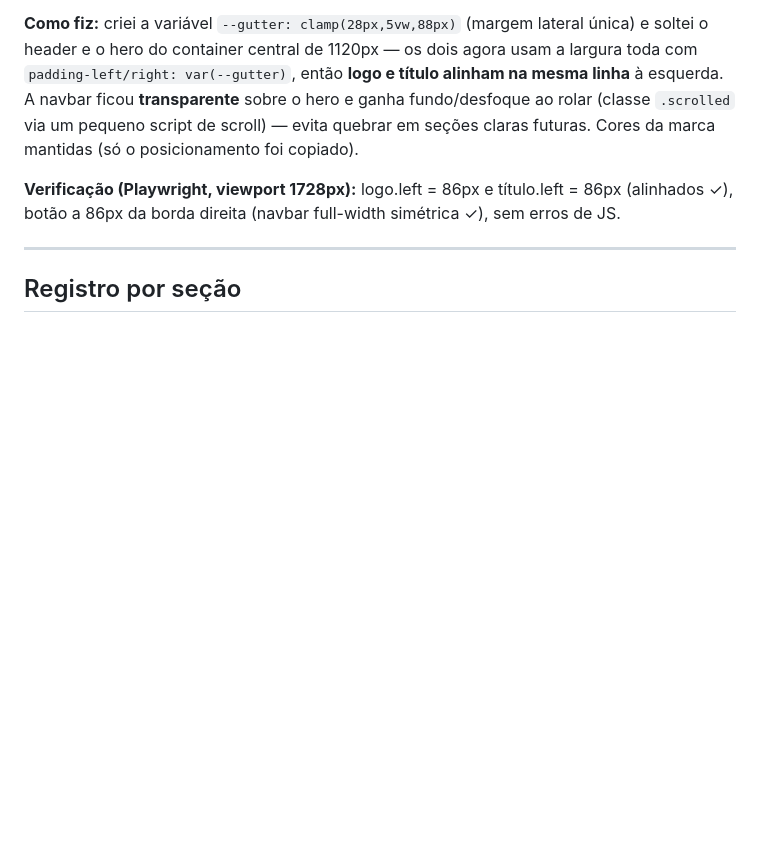
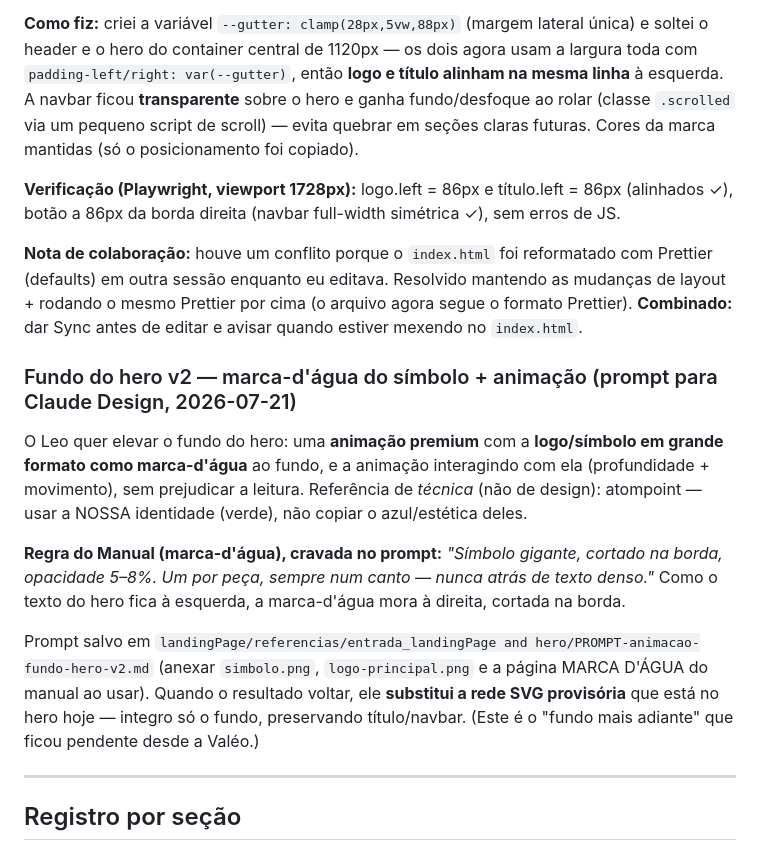
Before and after one commit to oleodias/automation_startup, a Markdown page: landingPage/PROCESSO.md, the part around the change. GitHub-like rendering; blank space fills up the shorter version.

Commit message:
Adiciona prompt v2 do fundo do hero: marca-d'agua do simbolo + animacao premium
- Crava a regra do Manual para marca-d'agua (gigante, cortada na borda, 5-8%, num canto)
- Reforca: atompoint so como inspiracao de tecnica, usar a identidade verde
- Registra no PROCESSO.md a nota de colaboracao (Prettier) e o proximo passo do fundo

Co-Authored-By: Claude Opus 4.8 <noreply@anthropic.com>
Claude-Session: https://claude.ai/code/session_01EeeHznnuKiiw8QTxDkzgSF

```diff
--- a/landingPage/PROCESSO.md
+++ b/landingPage/PROCESSO.md
@@ -108,6 +108,28 @@ futuras. Cores da marca mantidas (só o posicionamento foi copiado).
 **Verificação (Playwright, viewport 1728px):** logo.left = 86px e título.left = 86px
 (alinhados ✓), botão a 86px da borda direita (navbar full-width simétrica ✓), sem erros de JS.
 
+**Nota de colaboração:** houve um conflito porque o `index.html` foi reformatado com Prettier
+(defaults) em outra sessão enquanto eu editava. Resolvido mantendo as mudanças de layout +
+rodando o mesmo Prettier por cima (o arquivo agora segue o formato Prettier). **Combinado:**
+dar Sync antes de editar e avisar quando estiver mexendo no `index.html`.
+
+### Fundo do hero v2 — marca-d'água do símbolo + animação (prompt para Claude Design, 2026-07-21)
+O Leo quer elevar o fundo do hero: uma **animação premium** com a **logo/símbolo em grande
+formato como marca-d'água** ao fundo, e a animação interagindo com ela (profundidade +
+movimento), sem prejudicar a leitura. Referência de *técnica* (não de design): atompoint —
+usar a NOSSA identidade (verde), não copiar o azul/estética deles.
+
+**Regra do Manual (marca-d'água), cravada no prompt:** *"Símbolo gigante, cortado na borda,
+opacidade 5–8%. Um por peça, sempre num canto — nunca atrás de texto denso."* Como o texto do
+hero fica à esquerda, a marca-d'água mora à direita, cortada na borda.
+
+Prompt salvo em
+`landingPage/referencias/entrada_landingPage and hero/PROMPT-animacao-fundo-hero-v2.md`
+(anexar `simbolo.png`, `logo-principal.png` e a página MARCA D'ÁGUA do manual ao usar).
+Quando o resultado voltar, ele **substitui a rede SVG provisória** que está no hero hoje —
+integro só o fundo, preservando título/navbar. (Este é o "fundo mais adiante" que ficou
+pendente desde a Valéo.)
+
 ---
 
 ## Registro por seção
```
Also changed, not shown: 1 other file.
